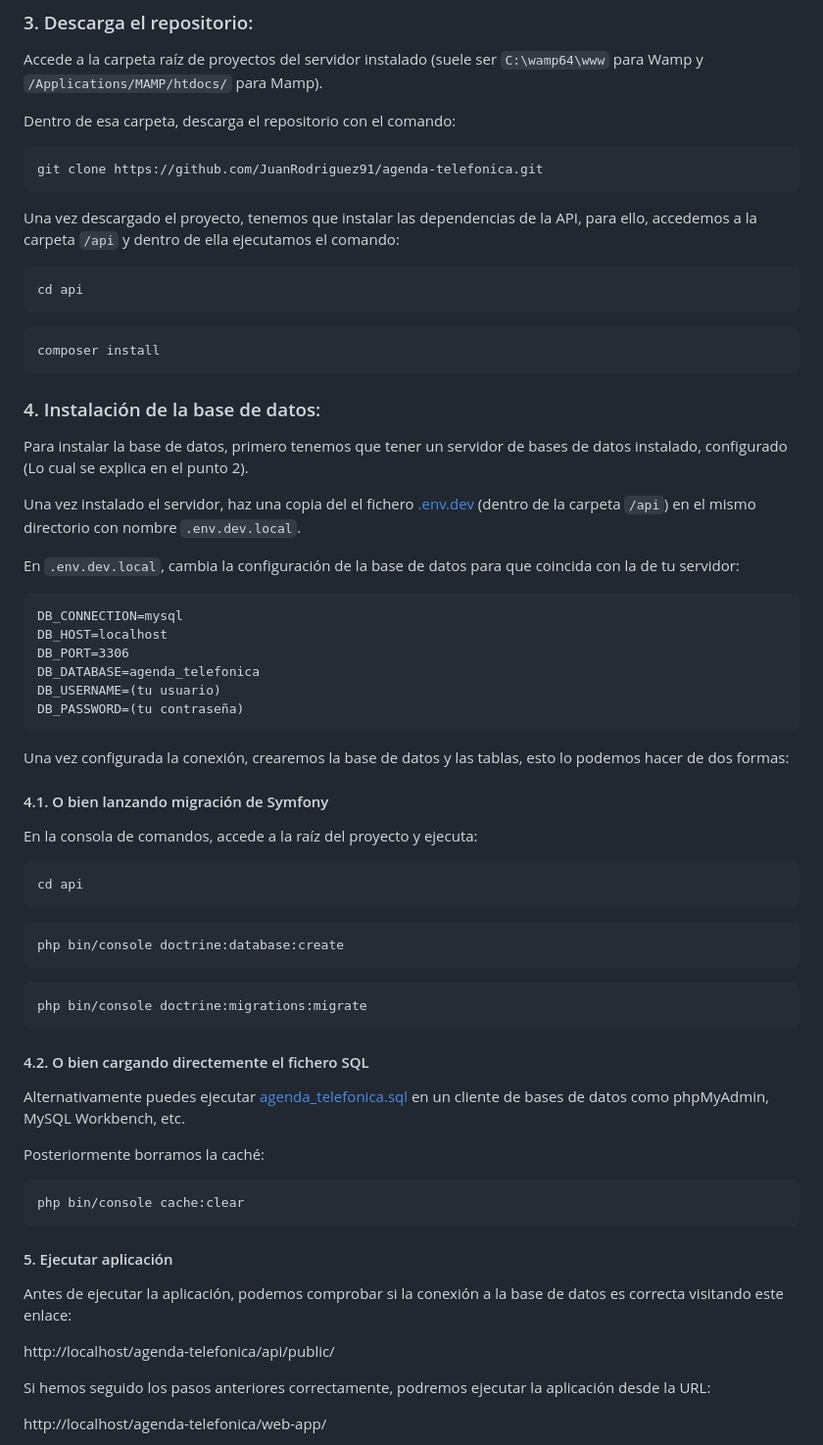
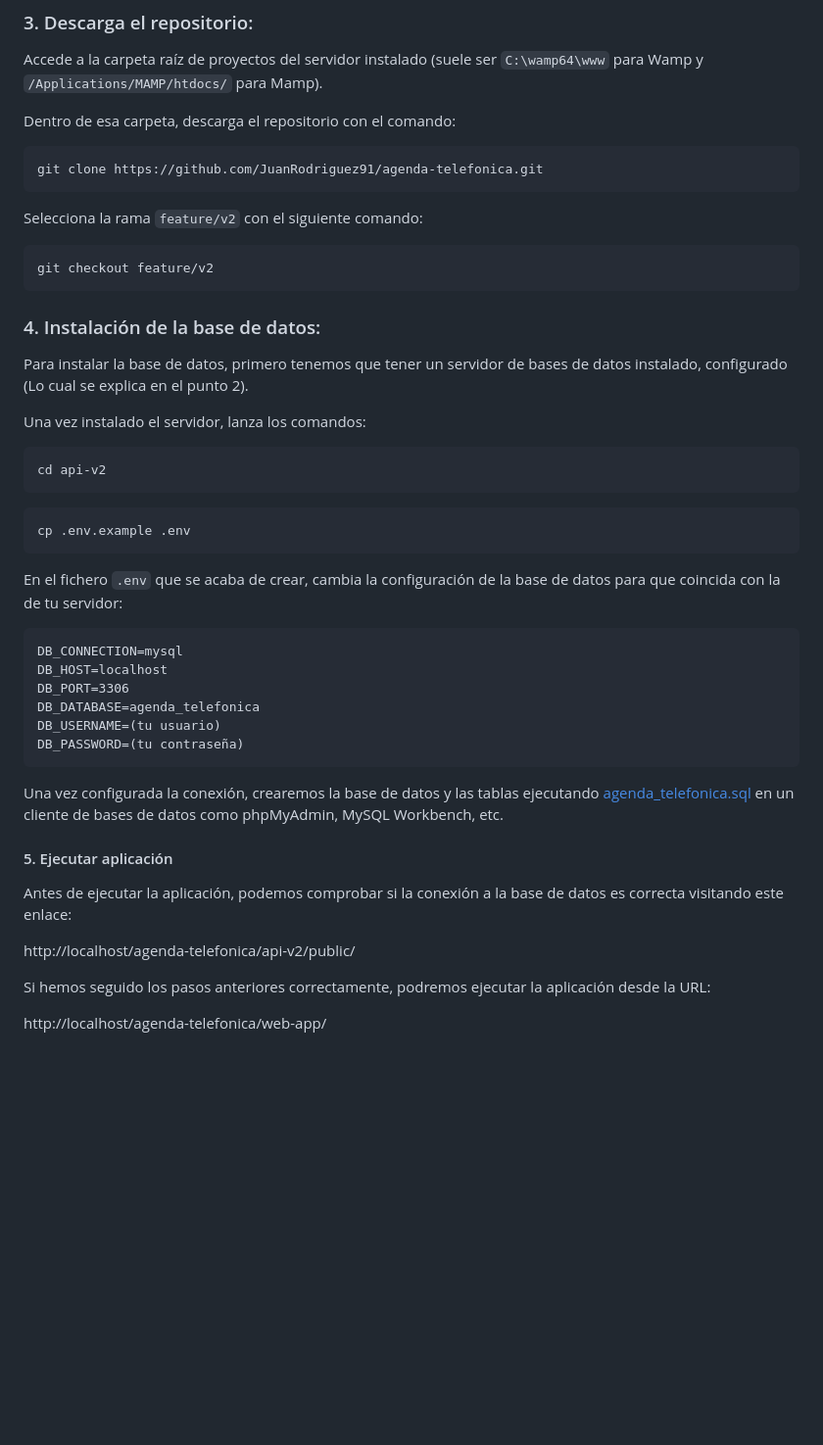
Before and after one commit to JuanRodriguez91/agenda-telefonica, a Markdown page: README.md, the part around one of its changes. Shown at 98% size. GitHub-like rendering; blank space fills up the shorter version.

````diff
--- a/README.md
+++ b/README.md
@@ -56,20 +48,24 @@ Dentro de esa carpeta, descarga el repositorio con el comando:
 git clone https://github.com/JuanRodriguez91/agenda-telefonica.git
 ```
 
-Una vez descargado el proyecto, tenemos que instalar las dependencias de la API, para ello, accedemos a la carpeta `/api` y dentro de ella ejecutamos el comando:
+Selecciona la rama `feature/v2` con el siguiente comando:
 ```
-cd api
+git checkout feature/v2
 ```
-```
-composer install
-```
+
 
 ### 4. Instalación de la base de datos:
 Para instalar la base de datos, primero tenemos que tener un servidor de bases de datos instalado, configurado (Lo cual se explica en el punto 2).
 
-Una vez instalado el servidor, haz una copia del el fichero [.env.dev](api/.env.dev) (dentro de la carpeta `/api`) en el mismo directorio con nombre `.env.dev.local`.
+Una vez instalado el servidor, lanza los comandos:
+```
+cd api-v2
+```
+```
+cp .env.example .env
+```
 
-En `.env.dev.local`, cambia la configuración de la base de datos para que coincida con la de tu servidor:
+En el fichero `.env` que se acaba de crear, cambia la configuración de la base de datos para que coincida con la de tu servidor:
 
 ```
 DB_CONNECTION=mysql
@@ -80,35 +76,14 @@ DB_USERNAME=(tu usuario)
 DB_PASSWORD=(tu contraseña)
 ```
 
-Una vez configurada la conexión, crearemos la base de datos y las tablas, esto lo podemos hacer de dos formas:
+Una vez configurada la conexión, crearemos la base de datos y las tablas ejecutando [agenda_telefonica.sql](agenda_telefonica.sql) en un cliente de bases de datos como phpMyAdmin, MySQL Workbench, etc.
 
-#### 4.1. O bien lanzando migración de Symfony
-
-En la consola de comandos, accede a la raíz del proyecto y ejecuta:
-```
-cd api
-```
-```
-php bin/console doctrine:database:create
-```
-```
-php bin/console doctrine:migrations:migrate
-```
-
-#### 4.2. O bien cargando directemente el fichero SQL
-
-Alternativamente puedes ejecutar [agenda_telefonica.sql](agenda_telefonica.sql) en un cliente de bases de datos como phpMyAdmin, MySQL Workbench, etc.
-
-Posteriormente borramos la caché:
-```
-php bin/console cache:clear
-```
 
 #### 5. Ejecutar aplicación
 
 Antes de ejecutar la aplicación, podemos comprobar si la conexión a la base de datos es correcta visitando este enlace:
 
-http://localhost/agenda-telefonica/api/public/
+http://localhost/agenda-telefonica/api-v2/public/
 
 Si hemos seguido los pasos anteriores correctamente, podremos ejecutar la aplicación desde la URL:
 
````
Also changed, not shown: other parts of README.md (+2 -10 lines).
